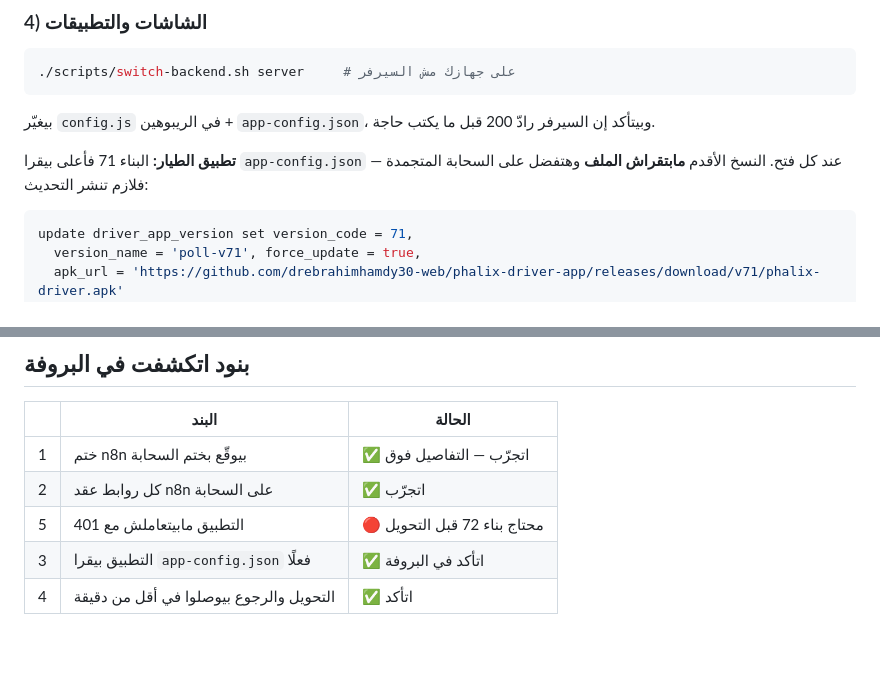
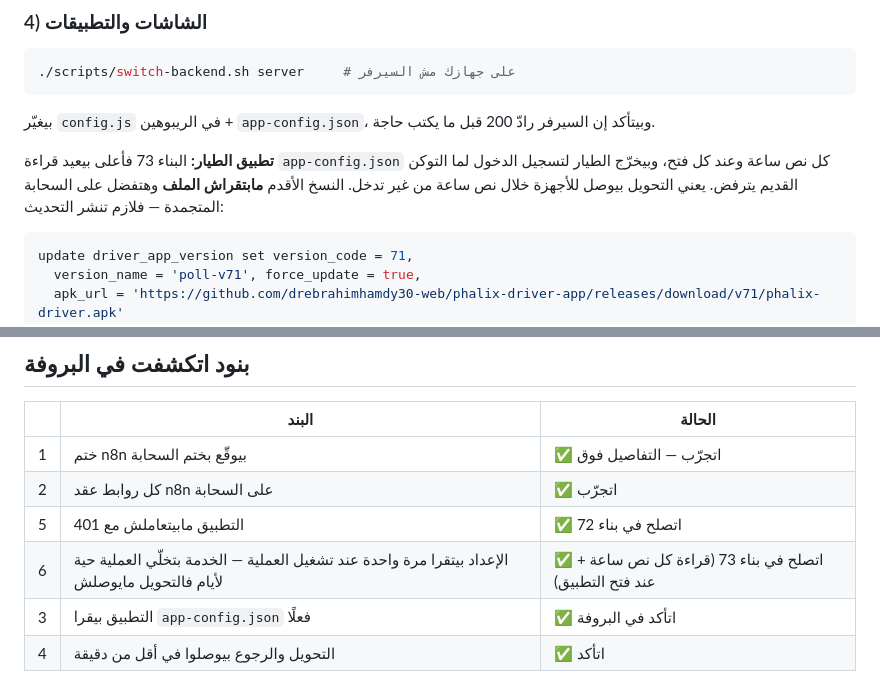
Before and after one commit to drebrahimhamdy30-web/ebrahimhamdy_dachboard_test, a Markdown page: docs/cutover_runbook.md, 2 parts joined by grey strips. Drawn GitHub-style; blank space fills up the shorter version.

Commit message:
الدليل: بناء 73 بيخلّي التحويل يوصل للأجهزة لوحده خلال نص ساعة

````diff
--- a/docs/cutover_runbook.md
+++ b/docs/cutover_runbook.md
@@ -82,7 +82,7 @@ docker network connect supabase_default n8n    # مرة واحدة — بعده
 ```
 بيغيّر `config.js` في الريبوهين + `app-config.json`، وبيتأكد إن السيرفر رادّ 200 قبل ما يكتب حاجة.
 
-**تطبيق الطيار:** البناء 71 فأعلى بيقرا `app-config.json` عند كل فتح. النسخ الأقدم **مابتقراش الملف** وهتفضل على السحابة المتجمدة — فلازم تنشر التحديث:
+**تطبيق الطيار:** البناء 73 فأعلى بيعيد قراءة `app-config.json` كل نص ساعة وعند كل فتح، وبيخرّج الطيار لتسجيل الدخول لما التوكن القديم يترفض. يعني التحويل بيوصل للأجهزة خلال نص ساعة من غير تدخل. النسخ الأقدم **مابتقراش الملف** وهتفضل على السحابة المتجمدة — فلازم تنشر التحديث:
 
 ```sql
 update driver_app_version set version_code = 71,
@@ -180,7 +180,8 @@ curl -s -o /dev/null -w 'HTTP %{http_code}\n' -H "apikey: $AK" \
 |---|---|---|
 | 1 | ختم n8n بيوقّع بختم السحابة | ✅ اتجرّب — التفاصيل فوق |
 | 2 | كل روابط عقد n8n على السحابة | ✅ اتجرّب |
-| 5 | التطبيق مابيتعاملش مع 401 | 🔴 محتاج بناء 72 قبل التحويل |
+| 5 | التطبيق مابيتعاملش مع 401 | ✅ اتصلح في بناء 72 |
+| 6 | الإعداد بيتقرا مرة واحدة عند تشغيل العملية — الخدمة بتخلّي العملية حية لأيام فالتحويل مايوصلش | ✅ اتصلح في بناء 73 (قراءة كل نص ساعة + عند فتح التطبيق) |
 | 3 | التطبيق بيقرا `app-config.json` فعلًا | ✅ اتأكد في البروفة |
 | 4 | التحويل والرجوع بيوصلوا في أقل من دقيقة | ✅ اتأكد |
 
````
